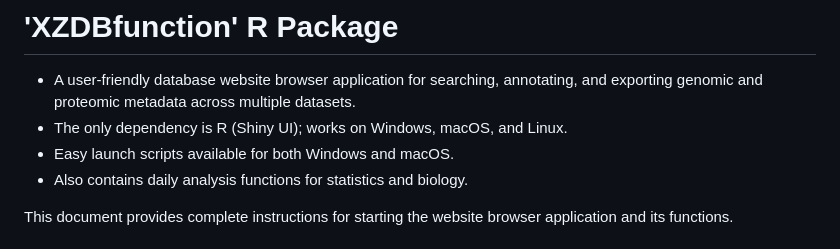
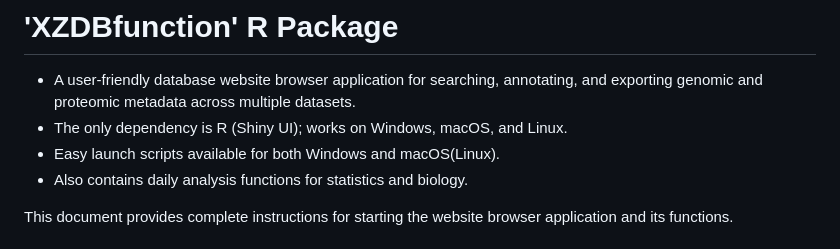
Before and after one commit to ScottCalcalas/XZDBfunction, a Markdown page: README.md, the part around the change. GitHub-like rendering.

```diff
--- a/README.md
+++ b/README.md
@@ -2,7 +2,7 @@
 # 'XZDBfunction' R Package
 - A user-friendly database website browser application for searching, annotating, and exporting genomic and proteomic metadata across multiple datasets.
 - The only dependency is R (Shiny UI); works on Windows, macOS, and Linux.
-- Easy launch scripts available for both Windows and macOS.
+- Easy launch scripts available for both Windows and macOS(Linux).
 - Also contains daily analysis functions for statistics and biology.
 
 
```
